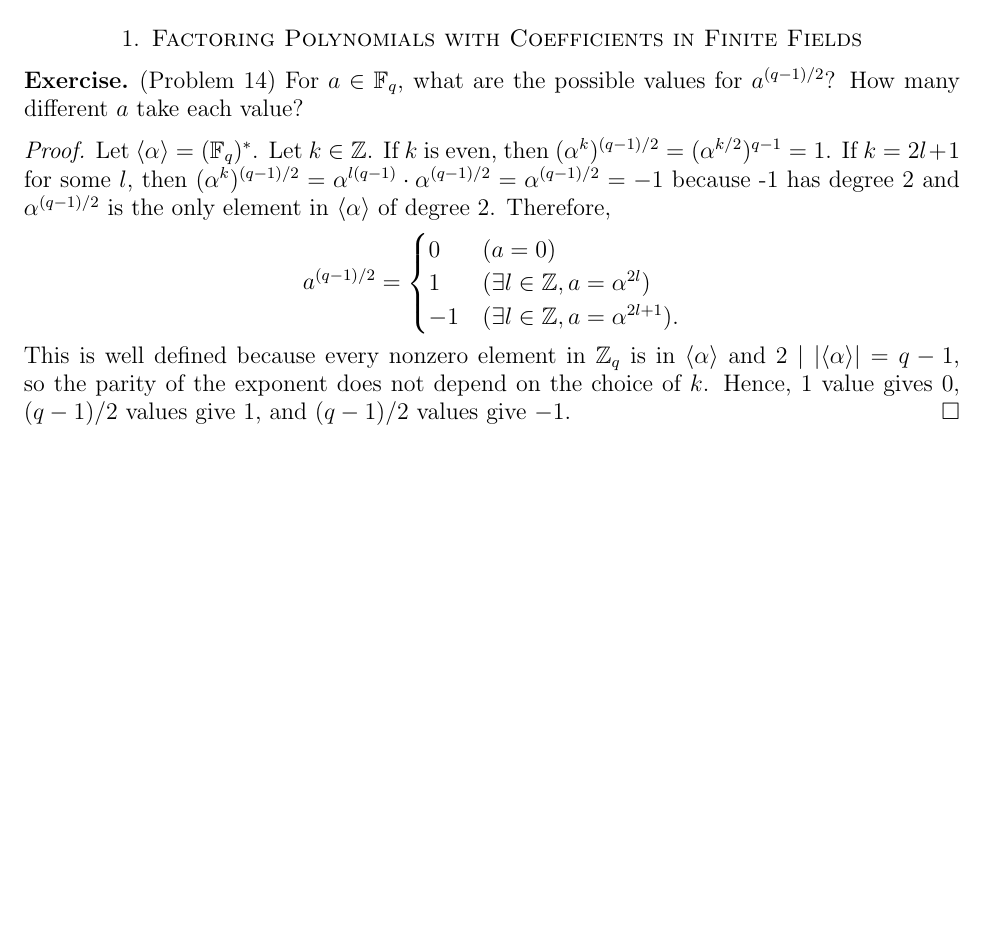
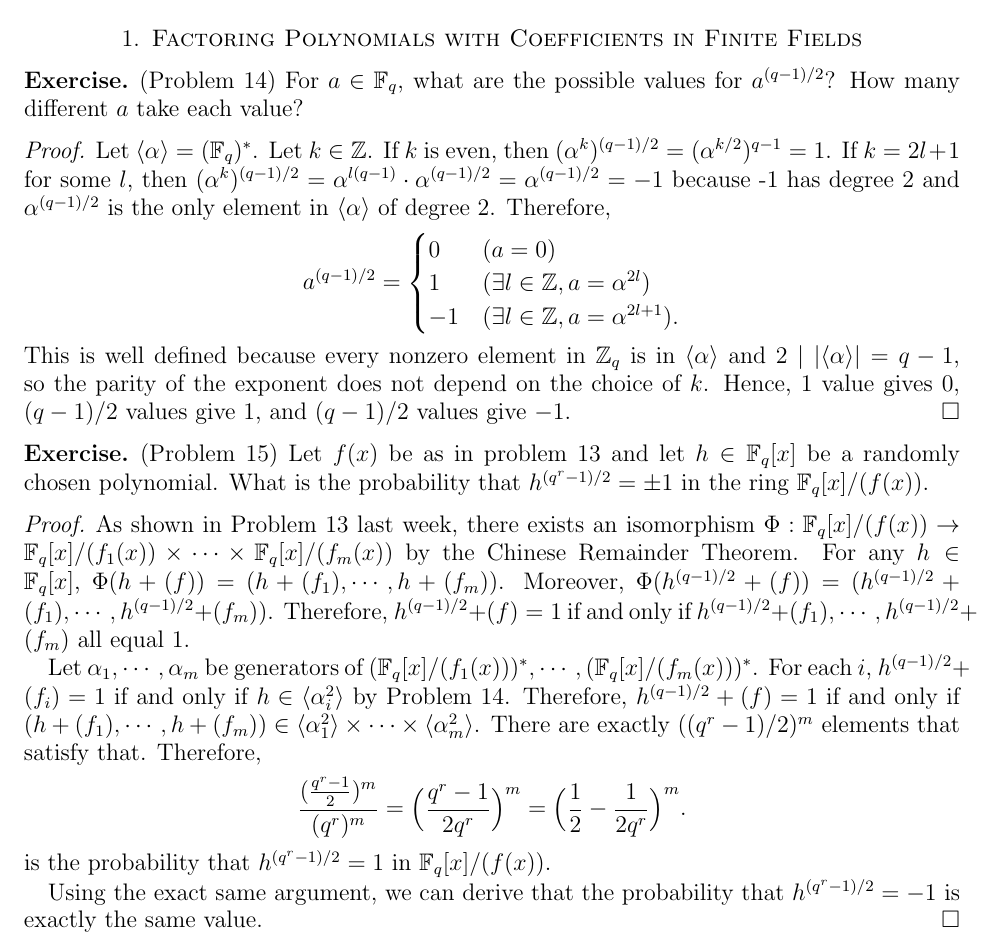
Before and after one commit to hidenori-shinohara/courses, a LaTeX paper (math601/11-13/math601-11-13.tex): part of the page, cut so that both start at the same text, the shorter picture padded with empty space. Compiled offline with pdfLaTeX.

Commit message:
Finish Problem 15 (601)

```diff
--- a/math601/11-13/math601-11-13.tex
+++ b/math601/11-13/math601-11-13.tex
@@ -85,4 +85,28 @@
   Hence, 1 value gives 0, $(q - 1)/2$ values give 1, and $(q - 1) / 2$ values give $-1$.
 \end{proof}
 
+\begin{exer}{(Problem 15)}
+  Let $f(x)$ be as in problem 13 and let $h \in \mathbb{F}_q[x]$ be a randomly chosen polynomial.
+  What is the probability that $h^{(q^r - 1)/2} = \pm 1$ in the ring $\mathbb{F}_q[x]/(f(x))$.
+\end{exer}
+
+\begin{proof}
+  As shown in Problem 13 last week, there exists an isomorphism $\Phi: \mathbb{F}_q[x]/(f(x)) \rightarrow \mathbb{F}_q[x]/(f_1(x)) \times \cdots \times \mathbb{F}_q[x]/(f_m(x))$ by the Chinese Remainder Theorem.
+  For any $h \in \mathbb{F}_q[x]$, $\Phi(h + (f)) = (h + (f_1), \cdots, h + (f_m))$.
+  Moreover, $\Phi(h^{(q - 1)/2} + (f)) = (h^{(q - 1)/2} + (f_1), \cdots, h^{(q - 1)/2} + (f_m))$.
+  Therefore, $h^{(q - 1)/2} + (f) = 1$ if and only if $h^{(q - 1)/2} + (f_1), \cdots, h^{(q - 1)/2} + (f_m)$ all equal 1.
+
+  Let $\alpha_1, \cdots, \alpha_m$ be generators of $(\mathbb{F}_q[x]/(f_1(x)))^*, \cdots, (\mathbb{F}_q[x]/(f_m(x)))^*$.
+  For each $i$, $h^{(q - 1)/2} + (f_i) = 1$ if and only if $h \in \ev{ \alpha_i^2 }$ by Problem 14.
+  Therefore, $h^{(q - 1)/2} + (f) = 1$ if and only if $(h + (f_1), \cdots, h + (f_m)) \in \ev{ \alpha_1^2 } \times \cdots \times \ev{ \alpha_m^2 }$.
+  There are exactly $((q^r - 1)/2)^m$ elements that satisfy that.
+  Therefore,
+  \begin{align*}
+    \frac{(\frac{q^r - 1}{2})^m}{(q^r)^m} = \Big(\frac{q^r - 1}{2q^r}\Big)^m = \Big(\frac{1}{2} - \frac{1}{2q^r}\Big)^m.
+  \end{align*}
+  is the probability that $h^{(q^r - 1)/2} = 1$ in $\mathbb{F}_q[x]/(f(x))$.
+
+  Using the exact same argument, we can derive that the probability that $h^{(q^r - 1)/2} = -1$ is exactly the same value.
+\end{proof}
+
 \end{document}
```
Also changed, not shown: math601/11-13/math601-11-13.pdf.
